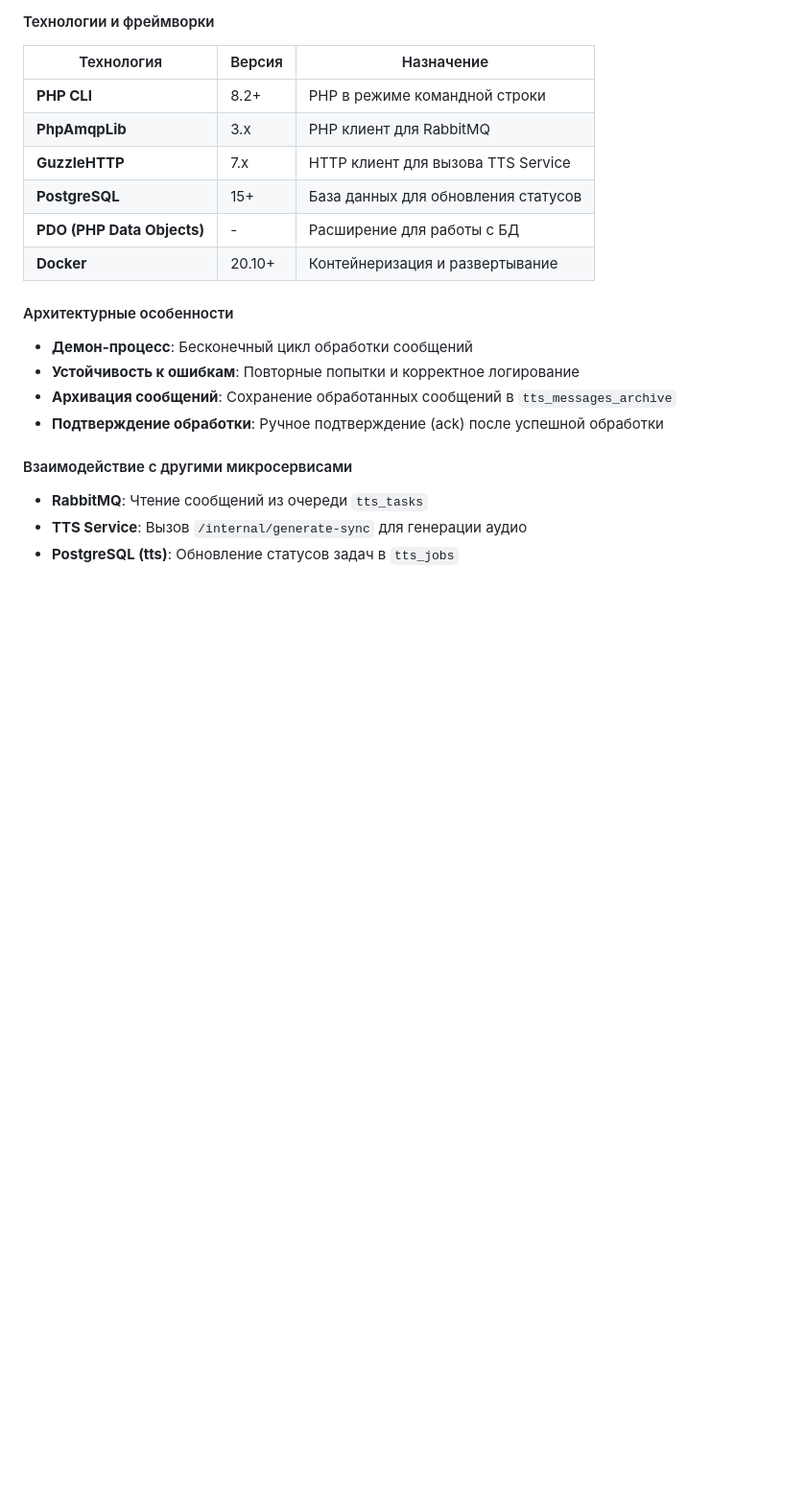
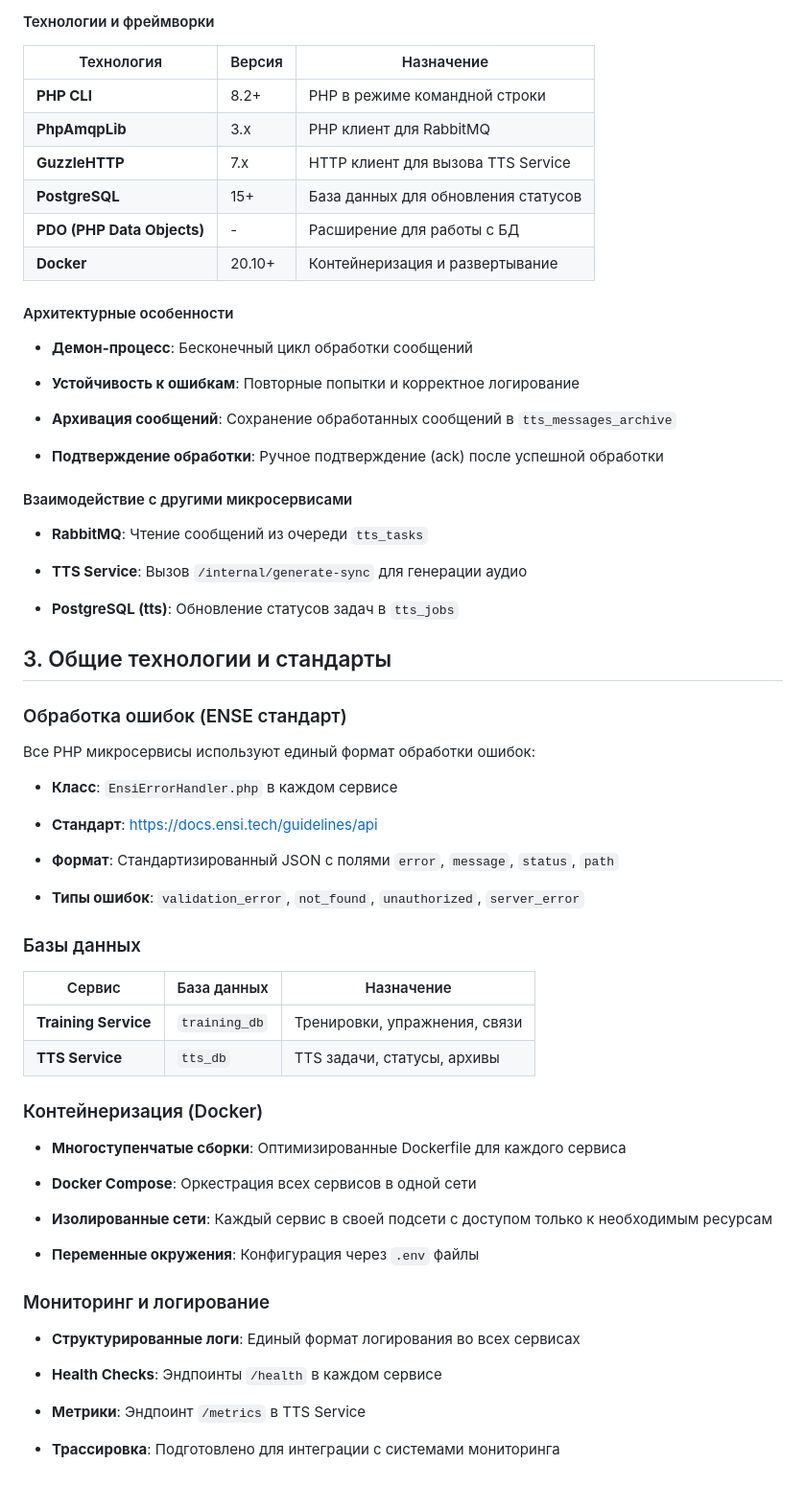
Before and after one commit to Egor228zorro/fitness-microservices, a Markdown page: README.md, the part around one of its changes. Shown at 96% size. Rendered like a GitHub page; blank space fills up the shorter version.

```diff
--- a/README.md
+++ b/README.md
@@ -383,7 +403,7 @@ php -S localhost:8000 -t public
 #### Технологии и фреймворки
 | Технология | Версия | Назначение |
 |------------|---------|------------|
-| **PHP CLI** | 8.2+ | PHP в режиме командной строки |
+|**PHP CLI** | 8.2+ | PHP в режиме командной строки |
 | **PhpAmqpLib** | 3.x | PHP клиент для RabbitMQ |
 | **GuzzleHTTP** | 7.x | HTTP клиент для вызова TTS Service |
 | **PostgreSQL** | 15+ | База данных для обновления статусов |
@@ -391,12 +411,53 @@ php -S localhost:8000 -t public
 | **Docker** | 20.10+ | Контейнеризация и развертывание |
 
 #### Архитектурные особенности
+
 - **Демон-процесс**: Бесконечный цикл обработки сообщений
+
 - **Устойчивость к ошибкам**: Повторные попытки и корректное логирование
+
 - **Архивация сообщений**: Сохранение обработанных сообщений в `tts_messages_archive`
+
 - **Подтверждение обработки**: Ручное подтверждение (ack) после успешной обработки
 
 #### Взаимодействие с другими микросервисами
 - **RabbitMQ**: Чтение сообщений из очереди `tts_tasks`
+
 - **TTS Service**: Вызов `/internal/generate-sync` для генерации аудио
+
 - **PostgreSQL (tts)**: Обновление статусов задач в `tts_jobs`
+## 3. Общие технологии и стандарты
+
+### Обработка ошибок (ENSE стандарт)
+Все PHP микросервисы используют единый формат обработки ошибок:
+- **Класс**: `EnsiErrorHandler.php` в каждом сервисе
+
+- **Стандарт**: https://docs.ensi.tech/guidelines/api
+
+- **Формат**: Стандартизированный JSON с полями `error`, `message`, `status`, `path`
+
+- **Типы ошибок**: `validation_error`, `not_found`, `unauthorized`, `server_error`
+
+### Базы данных
+| Сервис | База данных | Назначение |
+|--------|-------------|------------|
+| **Training Service** | `training_db` | Тренировки, упражнения, связи |
+| **TTS Service** | `tts_db` | TTS задачи, статусы, архивы |
+
+### Контейнеризация (Docker)
+- **Многоступенчатые сборки**: Оптимизированные Dockerfile для каждого сервиса
+
+- **Docker Compose**: Оркестрация всех сервисов в одной сети
+
+- **Изолированные сети**: Каждый сервис в своей подсети с доступом только к необходимым ресурсам
+
+- **Переменные окружения**: Конфигурация через `.env` файлы
+
+### Мониторинг и логирование
+- **Структурированные логи**: Единый формат логирования во всех сервисах
+
+- **Health Checks**: Эндпоинты `/health` в каждом сервисе
+
+- **Метрики**: Эндпоинт `/metrics` в TTS Service
+
+- **Трассировка**: Подготовлено для интеграции с системами мониторинга
```
Also changed, not shown: other parts of README.md (+26 -6 lines).
